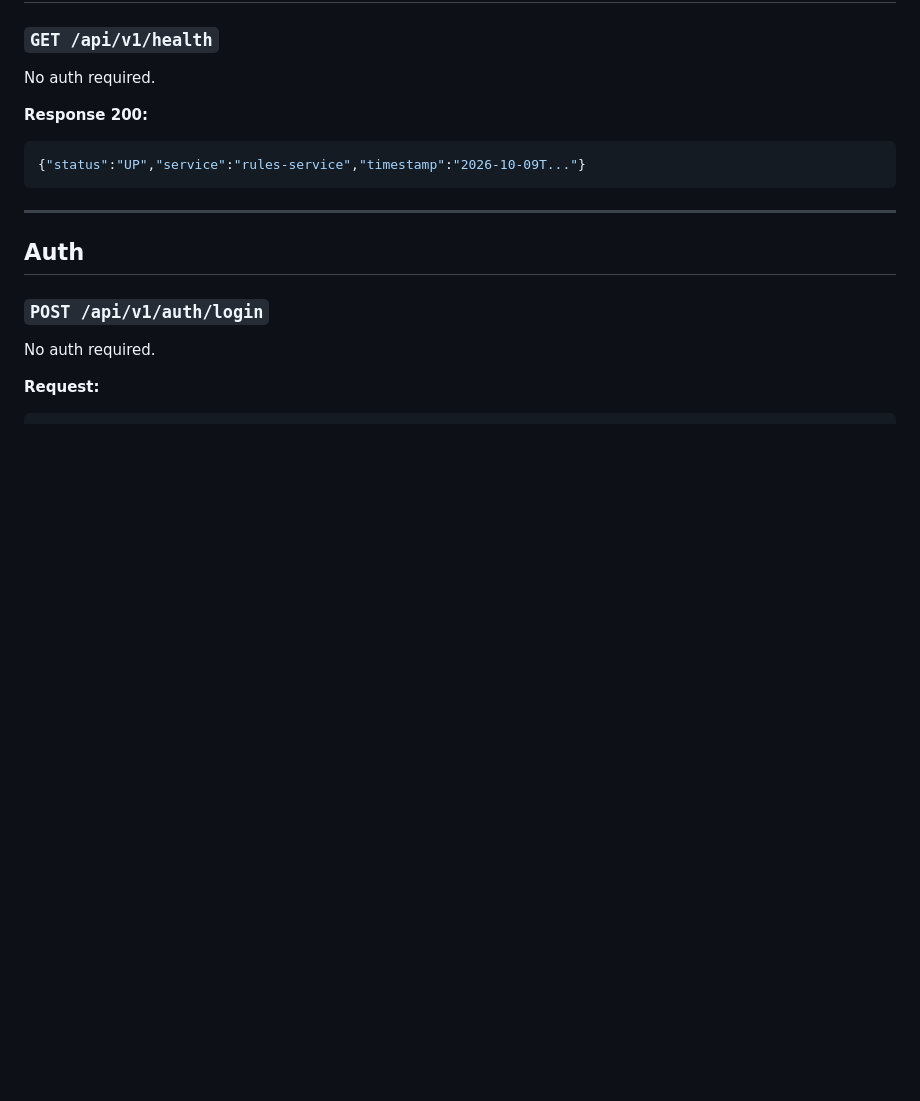
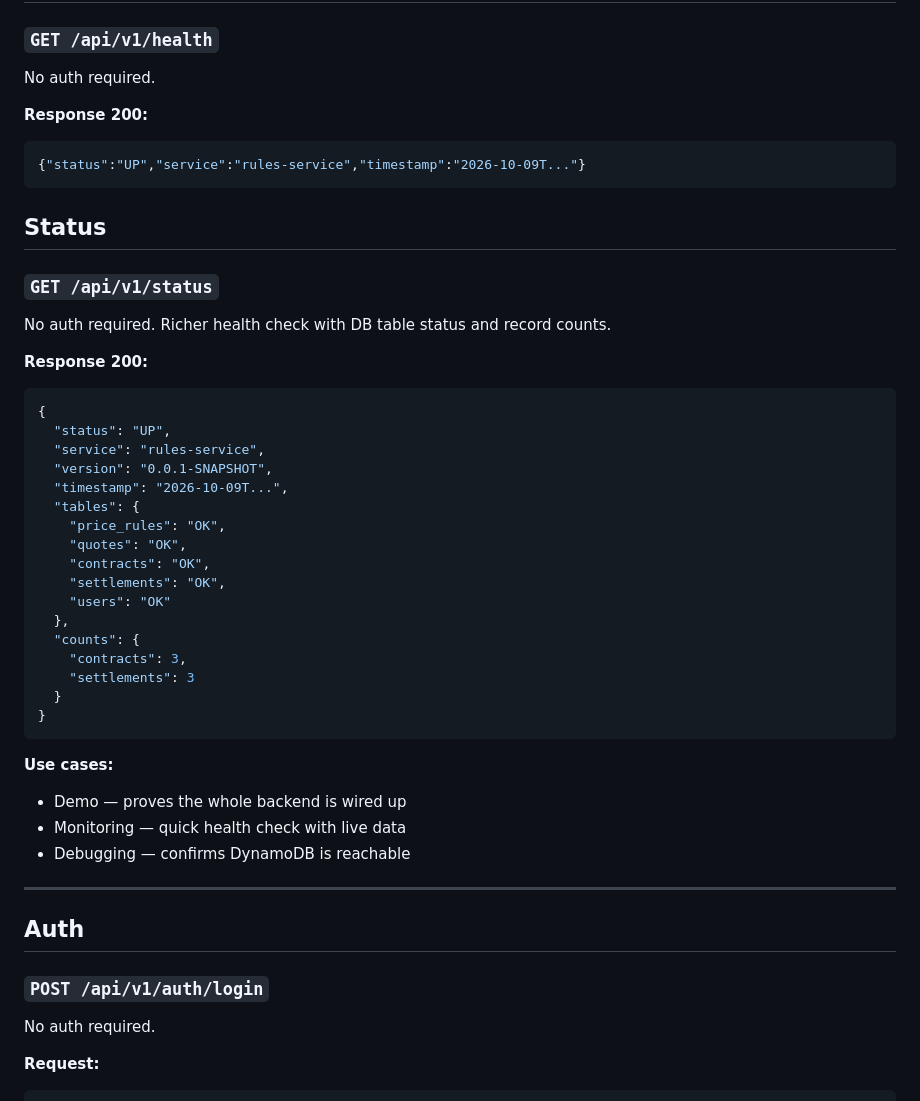
Before and after one commit to DAbharat/Straw2Cash, a Markdown page: rules-service/docs/03-api-reference.md, the part around the change. Drawn GitHub-style; blank space fills up the shorter version.

Commit message:
ReadMe: Update for Backend Status

````diff
--- a/rules-service/docs/03-api-reference.md
+++ b/rules-service/docs/03-api-reference.md
@@ -18,7 +18,37 @@ No auth required.
 ```json
 {"status":"UP","service":"rules-service","timestamp":"2026-10-09T..."}
 ```
+## Status
 
+### `GET /api/v1/status`
+
+No auth required. Richer health check with DB table status and record counts.
+
+**Response 200:**
+```json
+{
+  "status": "UP",
+  "service": "rules-service",
+  "version": "0.0.1-SNAPSHOT",
+  "timestamp": "2026-10-09T...",
+  "tables": {
+    "price_rules": "OK",
+    "quotes": "OK",
+    "contracts": "OK",
+    "settlements": "OK",
+    "users": "OK"
+  },
+  "counts": {
+    "contracts": 3,
+    "settlements": 3
+  }
+}
+```
+
+**Use cases:**
+- Demo — proves the whole backend is wired up
+- Monitoring — quick health check with live data
+- Debugging — confirms DynamoDB is reachable
 ---
 
 ## Auth
````
Also changed, not shown: rules-service/docs/02-getting-started.md (+8 -0 lines).
